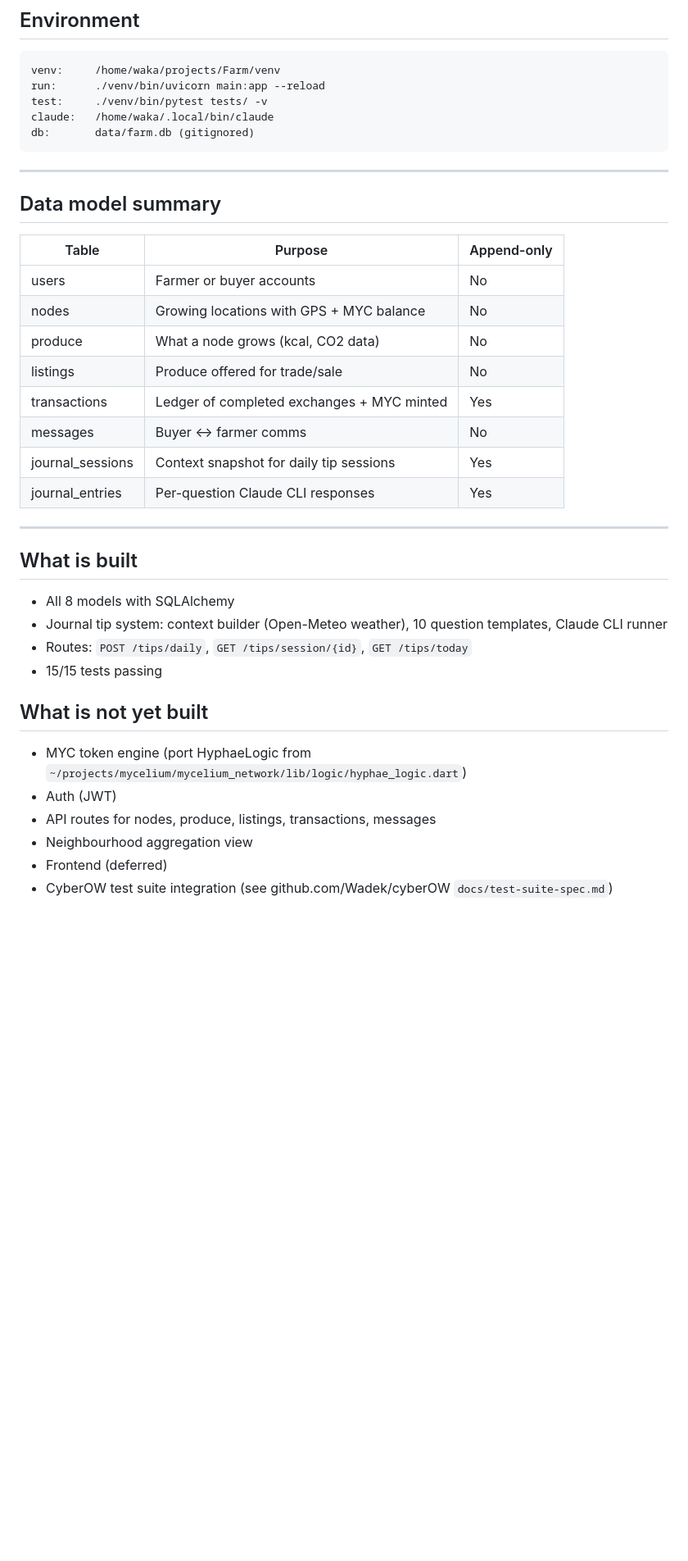
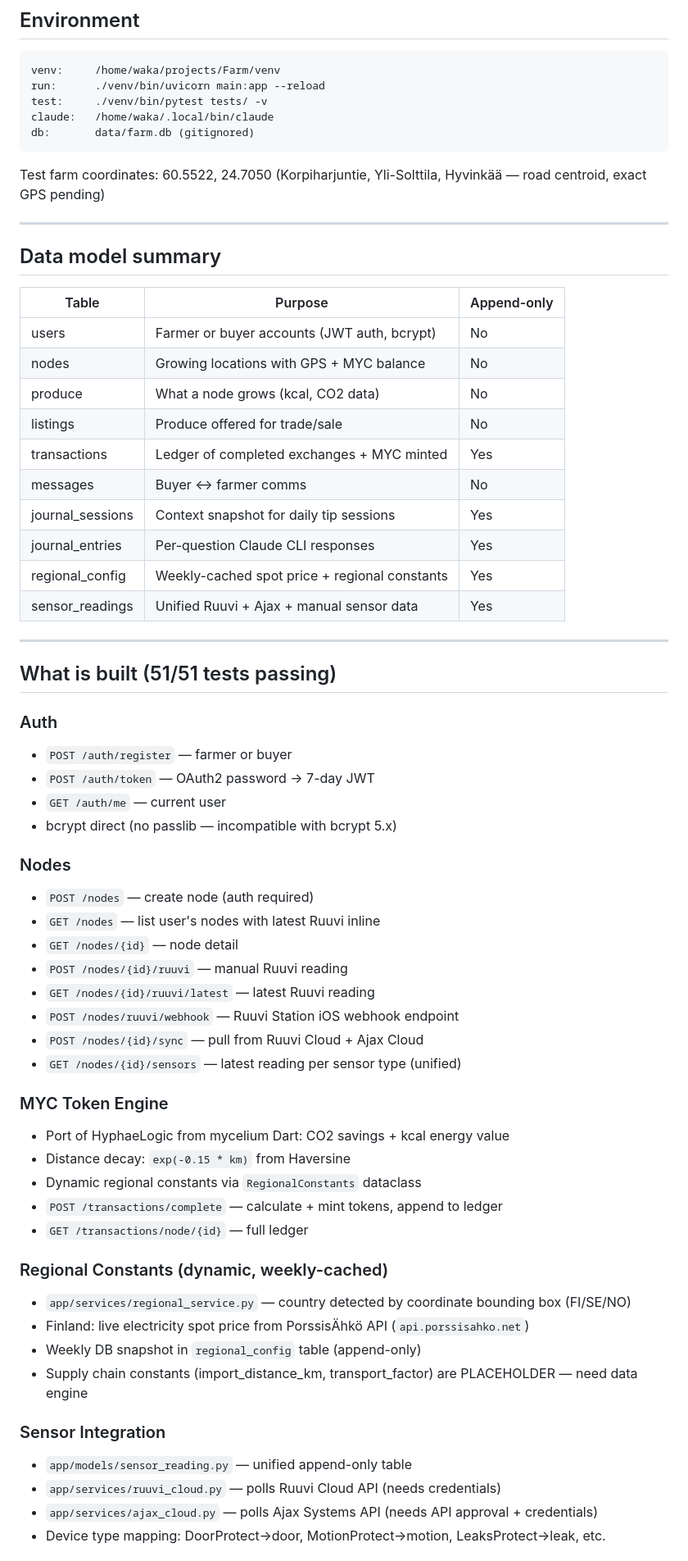
Before and after one commit to Wadek/Farm, a Markdown page: CLAUDE.md, the part around one of its changes. Shown at 82% size. Rendered like a GitHub page; blank space fills up the shorter version.

Commit message:
Update CLAUDE.md: full current state, pending credentials, ordered TODO list
Co-Authored-By: Claude Sonnet 4.6 <noreply@anthropic.com>

````diff
--- a/CLAUDE.md
+++ b/CLAUDE.md
@@ -42,35 +42,61 @@ claude:   /home/waka/.local/bin/claude
 db:       data/farm.db (gitignored)
 ```
 
+Test farm coordinates: 60.5522, 24.7050 (Korpiharjuntie, Yli-Solttila, Hyvinkää — road centroid, exact GPS pending)
+
 ---
 
 ## Data model summary
 
-| Table              | Purpose                                    | Append-only |
-|--------------------|--------------------------------------------|-------------|
-| users              | Farmer or buyer accounts                   | No          |
-| nodes              | Growing locations with GPS + MYC balance   | No          |
-| produce            | What a node grows (kcal, CO2 data)         | No          |
-| listings           | Produce offered for trade/sale             | No          |
-| transactions       | Ledger of completed exchanges + MYC minted | Yes         |
-| messages           | Buyer ↔ farmer comms                       | No          |
-| journal_sessions   | Context snapshot for daily tip sessions    | Yes         |
-| journal_entries    | Per-question Claude CLI responses          | Yes         |
+| Table            | Purpose                                           | Append-only |
+|------------------|---------------------------------------------------|-------------|
+| users            | Farmer or buyer accounts (JWT auth, bcrypt)       | No          |
+| nodes            | Growing locations with GPS + MYC balance          | No          |
+| produce          | What a node grows (kcal, CO2 data)                | No          |
+| listings         | Produce offered for trade/sale                    | No          |
+| transactions     | Ledger of completed exchanges + MYC minted        | Yes         |
+| messages         | Buyer ↔ farmer comms                              | No          |
+| journal_sessions | Context snapshot for daily tip sessions           | Yes         |
+| journal_entries  | Per-question Claude CLI responses                 | Yes         |
+| regional_config  | Weekly-cached spot price + regional constants     | Yes         |
+| sensor_readings  | Unified Ruuvi + Ajax + manual sensor data         | Yes         |
 
 ---
 
-## What is built
+## What is built (51/51 tests passing)
 
-- All 8 models with SQLAlchemy
-- Journal tip system: context builder (Open-Meteo weather), 10 question templates, Claude CLI runner
-- Routes: `POST /tips/daily`, `GET /tips/session/{id}`, `GET /tips/today`
-- 15/15 tests passing
+### Auth
+- `POST /auth/register` — farmer or buyer
+- `POST /auth/token` — OAuth2 password → 7-day JWT
+- `GET /auth/me` — current user
+- bcrypt direct (no passlib — incompatible with bcrypt 5.x)
 
-## What is not yet built
+### Nodes
+- `POST /nodes` — create node (auth required)
+- `GET /nodes` — list user's nodes with latest Ruuvi inline
+- `GET /nodes/{id}` — node detail
+- `POST /nodes/{id}/ruuvi` — manual Ruuvi reading
+- `GET /nodes/{id}/ruuvi/latest` — latest Ruuvi reading
+- `POST /nodes/ruuvi/webhook` — Ruuvi Station iOS webhook endpoint
+- `POST /nodes/{id}/sync` — pull from Ruuvi Cloud + Ajax Cloud
+- `GET /nodes/{id}/sensors` — latest reading per sensor type (unified)
 
-- MYC token engine (port HyphaeLogic from `~/projects/mycelium/mycelium_network/lib/logic/hyphae_logic.dart`)
-- Auth (JWT)
-- API routes for nodes, produce, listings, transactions, messages
-- Neighbourhood aggregation view
-- Frontend (deferred)
-- CyberOW test suite integration (see github.com/Wadek/cyberOW `docs/test-suite-spec.md`)
+### MYC Token Engine
+- Port of HyphaeLogic from mycelium Dart: CO2 savings + kcal energy value
+- Distance decay: `exp(-0.15 * km)` from Haversine
+- Dynamic regional constants via `RegionalConstants` dataclass
+- `POST /transactions/complete` — calculate + mint tokens, append to ledger
+- `GET /transactions/node/{id}` — full ledger
+
+### Regional Constants (dynamic, weekly-cached)
+- `app/services/regional_service.py` — country detected by coordinate bounding box (FI/SE/NO)
+- Finland: live electricity spot price from PorssisÄhkö API (`api.porssisahko.net`)
+- Weekly DB snapshot in `regional_config` table (append-only)
+- Supply chain constants (import_distance_km, transport_factor) are PLACEHOLDER — need data engine
+
+### Sensor Integration
+- `app/models/sensor_reading.py` — unified append-only table
+- `app/services/ruuvi_cloud.py` — polls Ruuvi Cloud API (needs credentials)
+- `app/services/ajax_cloud.py` — polls Ajax Systems API (needs API approval + credentials)
+- Device type mapping: DoorProtect→door, MotionProtect→motion, LeaksProtect→leak, etc.
+
````
Also changed, not shown: other parts of CLAUDE.md (+59 -0 lines).
